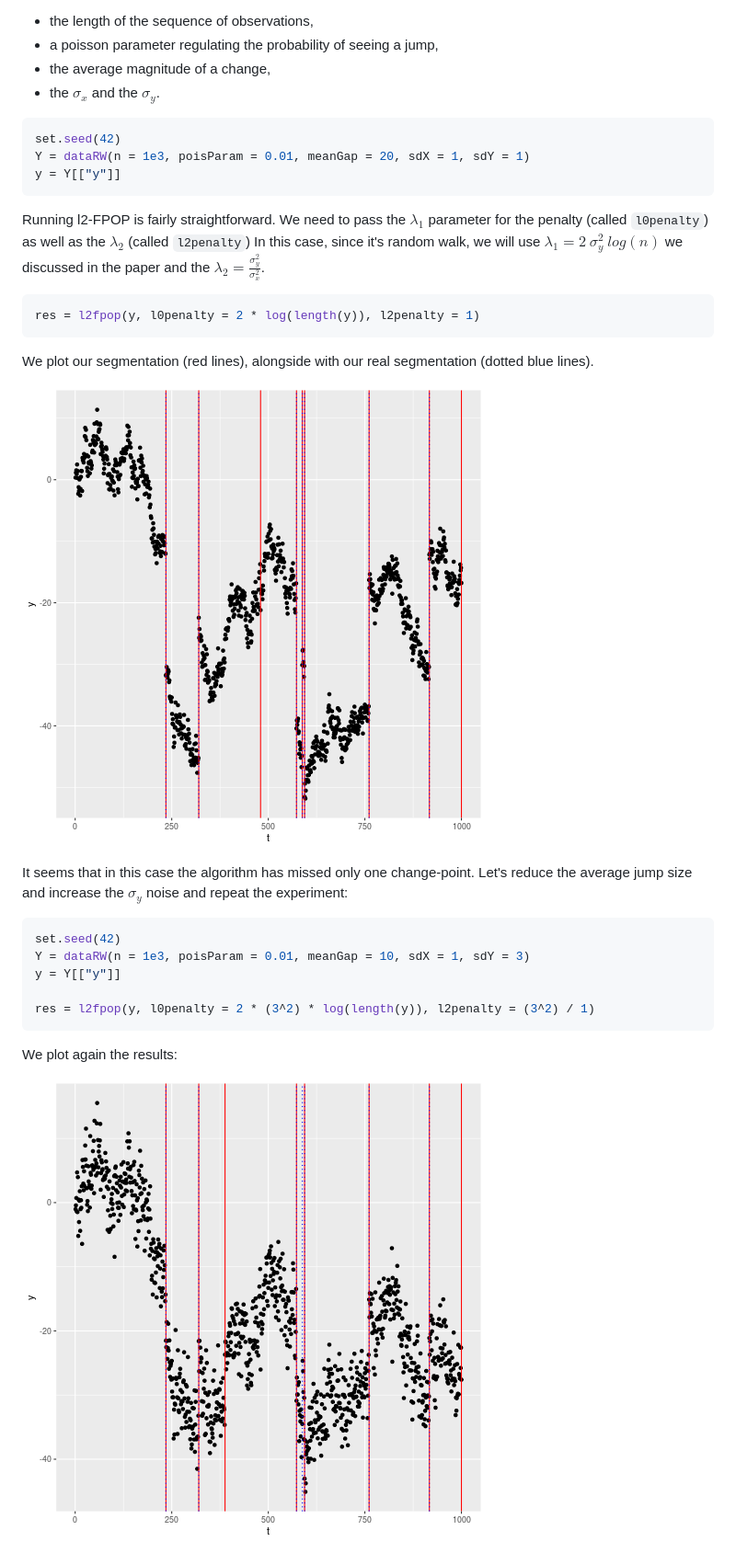
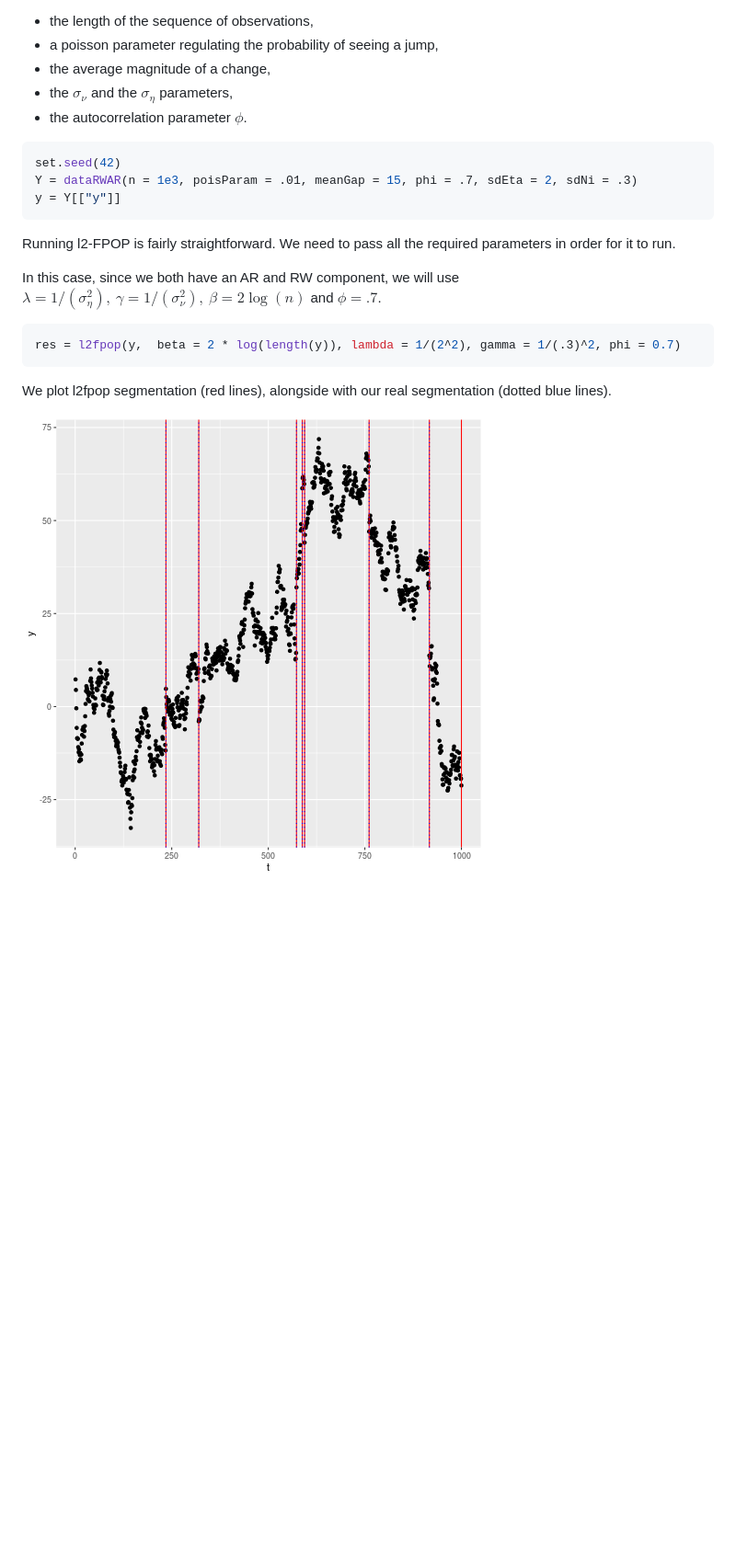
Before and after one commit to gtromano/DeCAFS, a Markdown page: README.tex.md, the part around the change printed below. Shown: that part at 92% size. Drawn GitHub-style; pictures changed too: figure/plot1-1.png; blank space fills up the shorter version.

````diff
--- a/README.tex.md
+++ b/README.tex.md
@@ -112,39 +100,26 @@ We will start generating a Random Walk. The function `dataRW` takes in:
 - the length of the sequence of observations,
 - a poisson parameter regulating the probability of seeing a jump,
 - the average magnitude of a change,
-- the $\sigma_x$ and the $\sigma_y$.
+- the $\sigma_\nu$ and the $\sigma_\eta$ parameters,
+- the autocorrelation parameter $\phi$.
 
 
 ```r
 set.seed(42)
-Y = dataRW(n = 1e3, poisParam = 0.01, meanGap = 20, sdX = 1, sdY = 1)
+Y = dataRWAR(n = 1e3, poisParam = .01, meanGap = 15, phi = .7, sdEta = 2, sdNi = .3)
 y = Y[["y"]]
 ```
 
-Running l2-FPOP is fairly straightforward. We need to pass the $\lambda_1$ parameter for the penalty (called `l0penalty`) as well as the $\lambda_2$ (called `l2penalty`)
-In this case, since it's random walk, we will use $\lambda_1 = 2 \ \sigma_y^2 \ log(n)$ we discussed in the paper and the $\lambda_2 = \frac{\sigma_y^2}{\sigma_x^2}$.
+Running l2-FPOP is fairly straightforward. We need to pass all the required parameters in order for it to run.
+
+In this case, since we both have an AR and RW component, we will use $\lambda = 1/(\sigma_\eta^2), \ \gamma = 1/(\sigma_\nu^2), \ \beta = 2 \log(n)$ and $\phi = .7$.
 
 
 ```r
-res = l2fpop(y, l0penalty = 2 * log(length(y)), l2penalty = 1)
+res = l2fpop(y,  beta = 2 * log(length(y)), lambda = 1/(2^2), gamma = 1/(.3)^2, phi = 0.7)
 ```
 
-We plot our segmentation (red lines), alongside with our real segmentation (dotted blue lines).
+We plot l2fpop segmentation (red lines), alongside with our real segmentation (dotted blue lines).
 
 ![plot of chunk plot1](figure/plot1-1.png)
 
-It seems that in this case the algorithm has missed only one change-point. Let's reduce the average jump size and increase the $\sigma_y$ noise and repeat the experiment:
-
-
-```r
-set.seed(42)
-Y = dataRW(n = 1e3, poisParam = 0.01, meanGap = 10, sdX = 1, sdY = 3)
-y = Y[["y"]]
-
-res = l2fpop(y, l0penalty = 2 * (3^2) * log(length(y)), l2penalty = (3^2) / 1)
-```
-
-We plot again the results:
-
-![plot of chunk plot2](figure/plot2-1.png)
-
````
Also changed, not shown: other parts of README.tex.md (+25 -94 lines), 14 other files.
